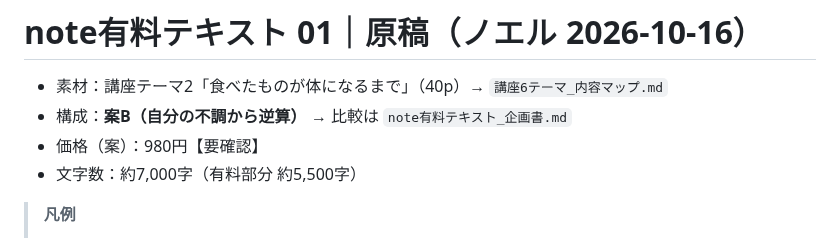
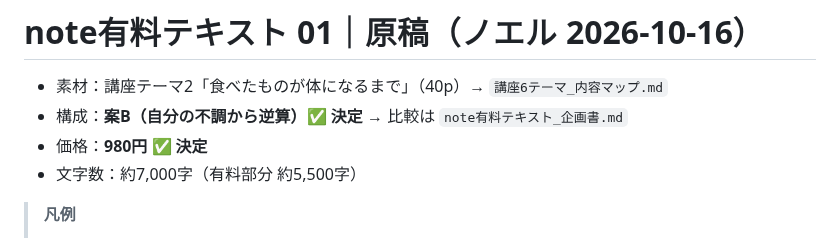
Before and after one commit to xxhmannasuimhxx/-, a Markdown page: company/04_contents/note有料_01_腸_原稿.md, the part around the change. Drawn GitHub-style.

```diff
--- a/company/04_contents/note有料_01_腸_原稿.md
+++ b/company/04_contents/note有料_01_腸_原稿.md
@@ -1,8 +1,8 @@
 # note有料テキスト 01｜原稿（ノエル 2026-10-16）
 
 - 素材：講座テーマ2「食べたものが体になるまで」（40p）→ `講座6テーマ_内容マップ.md`
-- 構成：**案B（自分の不調から逆算）** → 比較は `note有料テキスト_企画書.md`
-- 価格（案）：980円【要確認】
+- 構成：**案B（自分の不調から逆算）✅ 決定** → 比較は `note有料テキスト_企画書.md`
+- 価格：**980円 ✅ 決定**
 - 文字数：約7,000字（有料部分 約5,500字）
 
 > **凡例**
```
Also changed, not shown: company/04_contents/note有料テキスト_企画書.md (+8 -3 lines), 1 other file.
